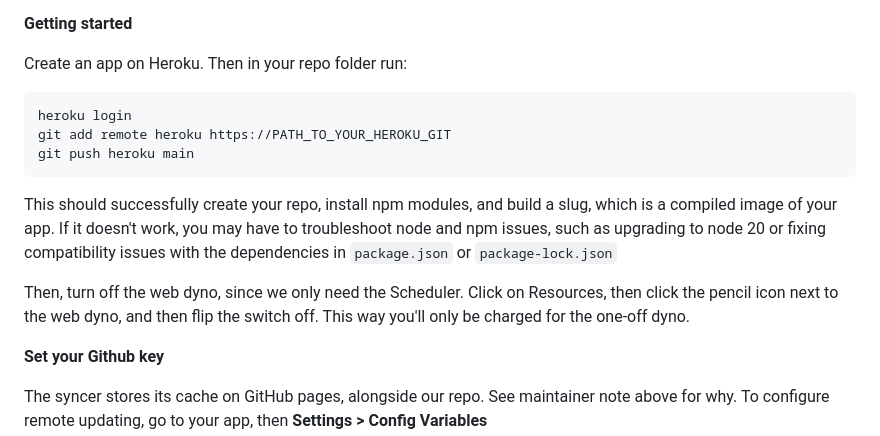
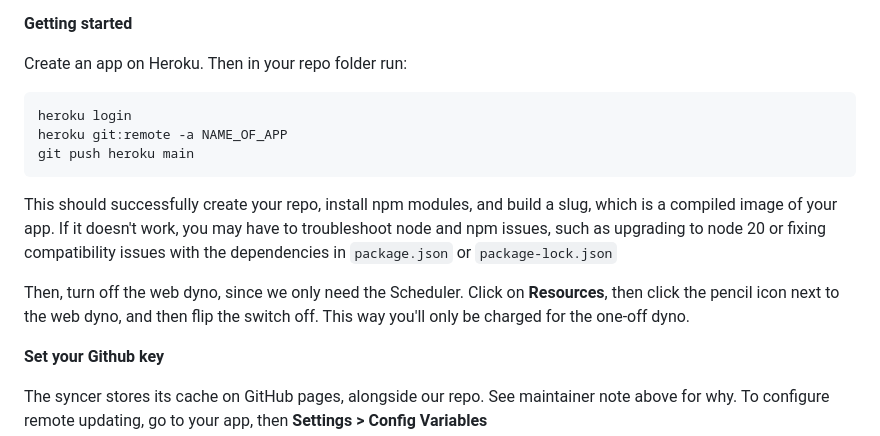
Before and after one commit to landemic-io/landemic, a Markdown page: README.md, the part around one of its changes. GitHub-like rendering.

Commit message:
more typos

````diff
--- a/README.md
+++ b/README.md
@@ -94,13 +94,13 @@ Create an app on Heroku. Then in your repo folder run:
 
 ```
 heroku login
-git add remote heroku https://PATH_TO_YOUR_HEROKU_GIT
+heroku git:remote -a NAME_OF_APP
 git push heroku main
 ```
 
 This should successfully create your repo, install npm modules, and build a slug, which is a compiled image of your app. If it doesn't work, you may have to troubleshoot node and npm issues, such as upgrading to node 20 or fixing compatibility issues with the dependencies in `package.json` or `package-lock.json`
 
-Then, turn off the web dyno, since we only need the Scheduler. Click on Resources, then click the pencil icon next to the web dyno, and then flip the switch off. This way you'll only be charged for the one-off dyno.
+Then, turn off the web dyno, since we only need the Scheduler. Click on **Resources**, then click the pencil icon next to the web dyno, and then flip the switch off. This way you'll only be charged for the one-off dyno.
 
 **Set your Github key**
 
````
Also changed, not shown: other parts of README.md (+1 -1 lines).
